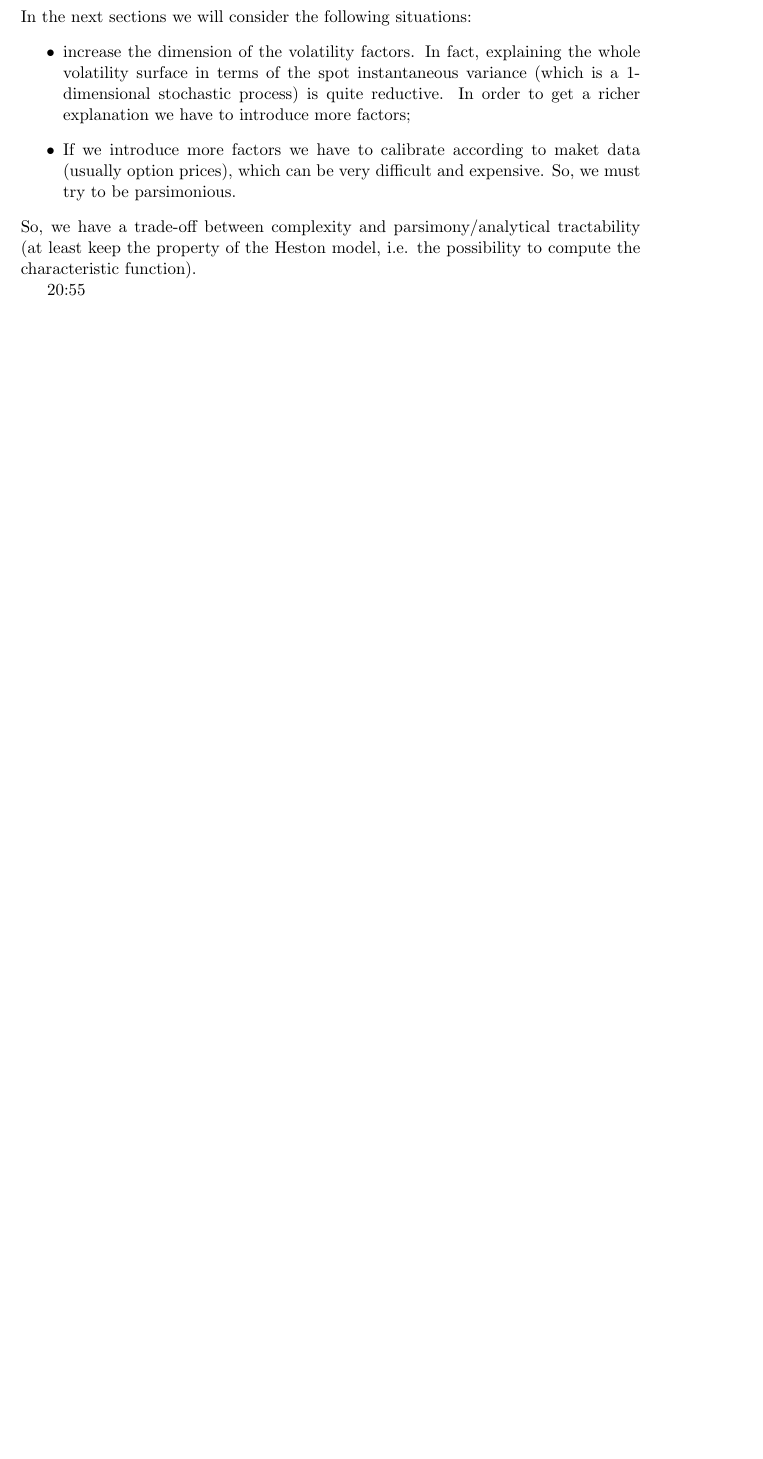
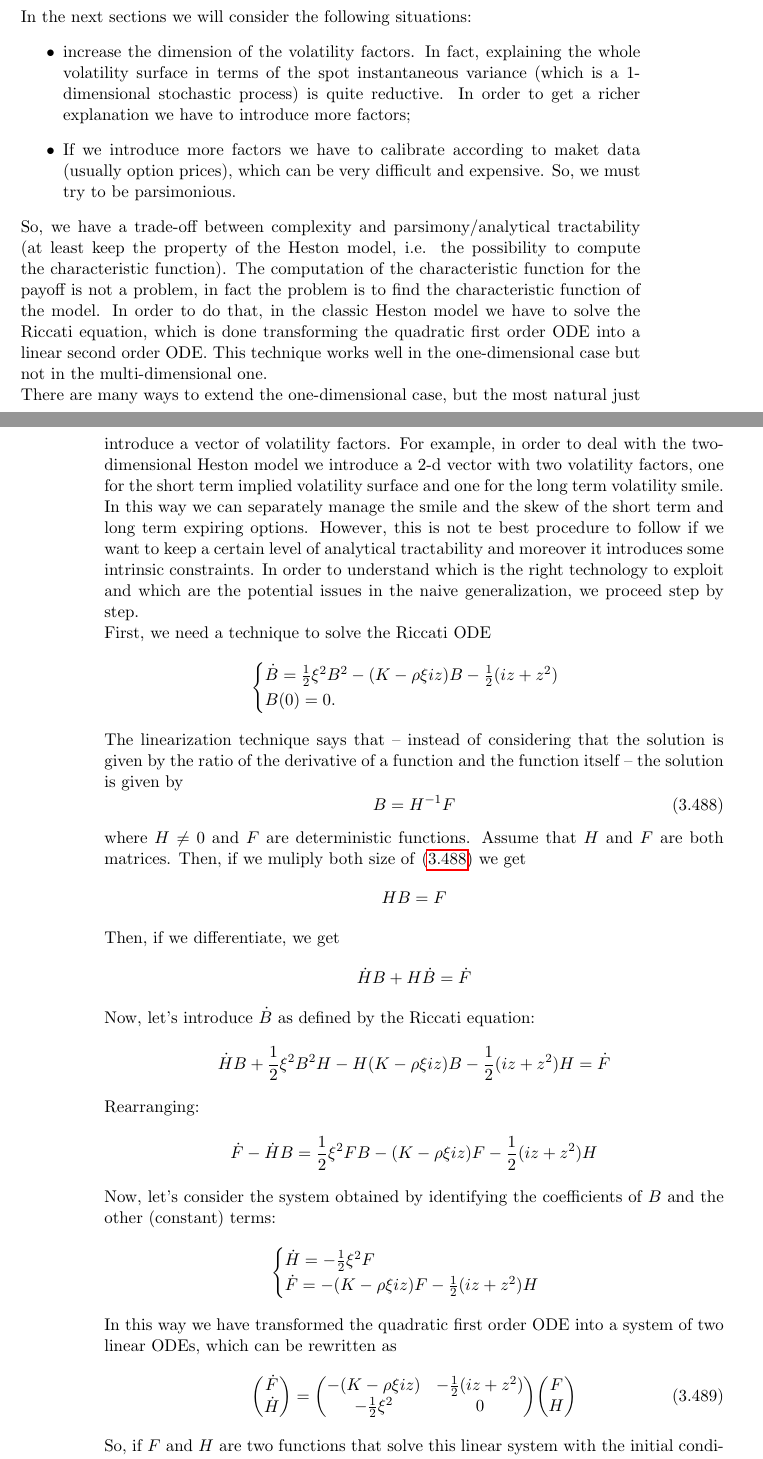
Before and after one commit to MattBortoletto/StochasticMethodsForFinance, a LaTeX book (main.tex, which reads lessons/lez30.tex): part of page 145 of 147 before the commit and two parts of pages 145 and 146 of 149 after it, the two joined at a grey line, cut so that both start at the same text, the shorter picture padded with empty space. Compiled offline with pdfLaTeX.

Commit message:
lez30 part1 finished

```diff
--- a/lessons/lez30.tex
+++ b/lessons/lez30.tex
@@ -9,6 +9,45 @@ In the next sections we will consider the following situations:
     \item increase the dimension of the volatility factors. In fact, explaining the whole volatility surface in terms of the spot instantaneous variance (which is a 1-dimensional stochastic process) is quite reductive. In order to get a richer explanation we have to introduce more factors;
     \item If we introduce more factors we have to calibrate according to maket data (usually option prices), which can be very difficult and expensive. So, we must try to be parsimonious.
 \end{itemize}
-So, we have a trade-off between complexity and parsimony/analytical tractability (at least keep the property of the Heston model, i.e. the possibility to compute the characteristic function).
-
-20:55
+So, we have a trade-off between complexity and parsimony/analytical tractability (at least keep the property of the Heston model, i.e. the possibility to compute the characteristic function). The computation of the characteristic function for the payoff is not a problem, in fact the problem is to find the characteristic function of the model. In order to do that, in the classic Heston model we have to solve the Riccati equation, which is done transforming the quadratic first order ODE into a linear second order ODE. This technique works well in the one-dimensional case but not in the multi-dimensional one.  \\
+There are many ways to extend the one-dimensional case, but the most natural just introduce a vector of volatility factors. For example, in order to deal with the two-dimensional Heston model we introduce a 2-d vector with two volatility factors, one for the short term implied volatility surface and one for the long term volatility smile. In this way we can separately manage the smile and the skew of the short term and long term expiring options. However, this is not te best procedure to follow if we want to keep a certain level of analytical tractability and moreover it introduces some intrinsic constraints. In order to understand which is the right technology to exploit and which are the potential issues in the naive generalization, we proceed step by step.\\
+First, we need a technique to solve the Riccati ODE
+\begin{equation*}
+    \begin{cases}
+        \dot{B} = \frac{1}{2}\xi^2B^2 - (K-\rho\xi i z)B - \frac{1}{2}(iz+z^2) \\
+        B(0) = 0.
+    \end{cases}
+\end{equation*}
+The linearization technique says that -- instead of considering that the solution is given by the ratio of the derivative of a function and the function itself -- the solution is given by
+\begin{equation}\label{bhf}
+    B = H^{-1}F
+\end{equation}
+where $H \ne 0$ and $F$ are deterministic functions. Assume that $H$ and $F$ are both matrices. Then, if we muliply both size of \eqref{bhf} we get
+\begin{equation*}
+    HB = F
+\end{equation*}
+Then, if we differentiate, we get
+\begin{equation*}
+    \dot{H}B + H\dot{B} = \dot{F}
+\end{equation*}
+Now, let's introduce $\dot{B}$ as defined by the Riccati equation:
+\begin{align*}
+    \dot{H}B + \frac{1}{2}\xi^2B^2H - H(K-\rho\xi i z)B - \frac{1}{2}(iz+z^2)H = \dot{F}
+\end{align*}
+Rearranging:
+\begin{equation*}
+    \dot{F} - \dot{H}B = \frac{1}{2}\xi^2FB - (K-\rho\xi i z)F - \frac{1}{2}(iz+z^2)H
+\end{equation*}
+Now, let's consider the system obtained by identifying the coefficients of $B$ and the other (constant) terms:
+\begin{equation*}
+    \begin{cases}
+        \dot{H} = -\frac{1}{2}\xi^2F \\
+        \dot{F} = -(K-\rho\xi i z)F - \frac{1}{2}(iz+z^2)H
+    \end{cases}
+\end{equation*}
+In this way we have transformed the quadratic first order ODE into a system of two linear ODEs, which can be rewritten as
+\begin{equation}\label{HFlinearsys}
+    \mqty(\dot{F}\\\dot{H}) = \mqty(-(K-\rho\xi iz) & - \frac{1}{2}(iz+z^2) \\ -\tfrac{1}{2}\xi^2 & 0) \mqty(F \\ H)
+\end{equation}
+So, if $F$ and $H$ are two functions that solve this linear system with the initial conditions
+\begin{align}
@@ -14,0 +58,6 @@ So, we have a trade-off between complexity and parsimony/analytical tractability
+    \notag \mqty(F_{\tau} \\ H_{\tau}) &= \exp{\mqty(-(K-\rho\xi iz)\tau & - \frac{1}{2}(iz+z^2)\tau \\ -\tfrac{1}{2}\xi^2\tau & 0)}\mqty(0\\1) \\
+    &=
+    \mqty(A_{11}(\tau) & A_{12}(\tau) \\ A_{21}(\tau) & A_{22}(\tau))\mqty(0\\1) \\
+    &=
+    \mqty(A_{12}(\tau) \\ A_{21}(\tau))
+\end{align}
```
Also changed, not shown: lessons/lez30.tex (13 more changed lines).
